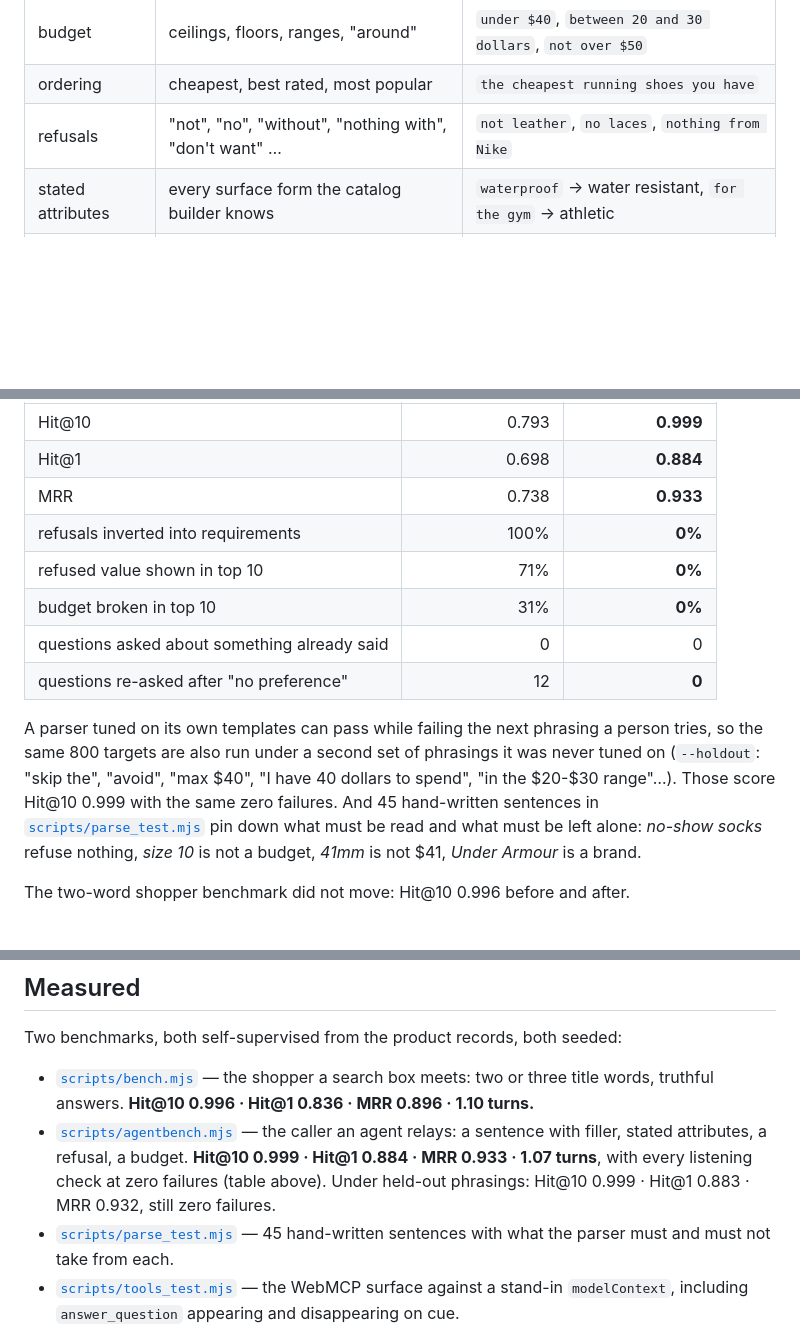
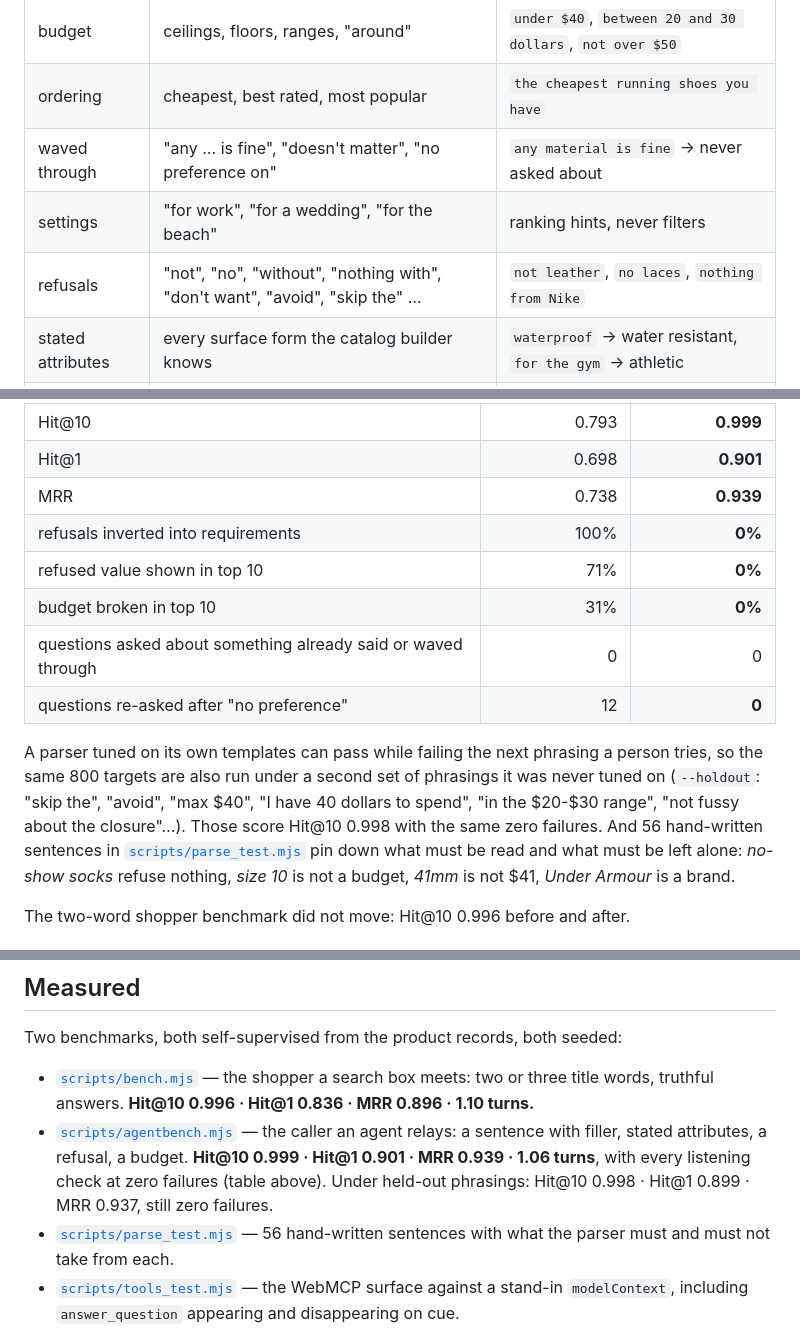
Before and after one commit to LUOaini1213/counterask, a Markdown page: README.md, 3 parts joined by grey strips. Rendered like a GitHub page; blank space fills up the shorter version.

Commit message:
README: waved-through facets, settings as hints, updated numbers
Co-Authored-By: Claude Fable 5.1 <noreply@anthropic.com>

```diff
--- a/README.md
+++ b/README.md
@@ -71,7 +71,9 @@ it claims so a word read one way is never read again another way:
 |---|---|---|
 | budget | ceilings, floors, ranges, "around" | `under $40`, `between 20 and 30 dollars`, `not over $50` |
 | ordering | cheapest, best rated, most popular | `the cheapest running shoes you have` |
-| refusals | "not", "no", "without", "nothing with", "don't want" … | `not leather`, `no laces`, `nothing from Nike` |
+| waved through | "any … is fine", "doesn't matter", "no preference on" | `any material is fine` → never asked about |
+| settings | "for work", "for a wedding", "for the beach" | ranking hints, never filters |
+| refusals | "not", "no", "without", "nothing with", "don't want", "avoid", "skip the" … | `not leather`, `no laces`, `nothing from Nike` |
 | stated attributes | every surface form the catalog builder knows | `waterproof` → water resistant, `for the gym` → athletic |
 | filler | "I'm looking for", "for my brother's birthday", "please" | dropped |
 
@@ -101,19 +103,20 @@ Measured on 800 sentences written from real product records
 | | keyword matcher | sentence parser |
 |---|---:|---:|
 | Hit@10 | 0.793 | **0.999** |
-| Hit@1 | 0.698 | **0.884** |
-| MRR | 0.738 | **0.933** |
+| Hit@1 | 0.698 | **0.901** |
+| MRR | 0.738 | **0.939** |
 | refusals inverted into requirements | 100% | **0%** |
 | refused value shown in top 10 | 71% | **0%** |
 | budget broken in top 10 | 31% | **0%** |
-| questions asked about something already said | 0 | 0 |
+| questions asked about something already said or waved through | 0 | 0 |
 | questions re-asked after "no preference" | 12 | **0** |
 
 A parser tuned on its own templates can pass while failing the next phrasing
 a person tries, so the same 800 targets are also run under a second set of
 phrasings it was never tuned on (`--holdout`: "skip the", "avoid", "max $40",
-"I have 40 dollars to spend", "in the $20-$30 range"…). Those score Hit@10
-0.999 with the same zero failures. And 45 hand-written sentences in
+"I have 40 dollars to spend", "in the $20-$30 range", "not fussy about the
+closure"…). Those score Hit@10 0.998 with the same zero failures. And 56
+hand-written sentences in
 [`scripts/parse_test.mjs`](scripts/parse_test.mjs) pin down what must be read
 and what must be left alone: *no-show socks* refuse nothing, *size 10* is not a
 budget, *41mm* is not $41, *Under Armour* is a brand.
@@ -234,10 +237,10 @@ Two benchmarks, both self-supervised from the product records, both seeded:
   **Hit@10 0.996 · Hit@1 0.836 · MRR 0.896 · 1.10 turns.**
 - [`scripts/agentbench.mjs`](scripts/agentbench.mjs) — the caller an agent
   relays: a sentence with filler, stated attributes, a refusal, a budget.
-  **Hit@10 0.999 · Hit@1 0.884 · MRR 0.933 · 1.07 turns**, with every
+  **Hit@10 0.999 · Hit@1 0.901 · MRR 0.939 · 1.06 turns**, with every
   listening check at zero failures (table above). Under held-out phrasings:
-  Hit@10 0.999 · Hit@1 0.883 · MRR 0.932, still zero failures.
-- [`scripts/parse_test.mjs`](scripts/parse_test.mjs) — 45 hand-written
+  Hit@10 0.998 · Hit@1 0.899 · MRR 0.937, still zero failures.
+- [`scripts/parse_test.mjs`](scripts/parse_test.mjs) — 56 hand-written
   sentences with what the parser must and must not take from each.
 - [`scripts/tools_test.mjs`](scripts/tools_test.mjs) — the WebMCP surface
   against a stand-in `modelContext`, including `answer_question` appearing and
```
Also changed, not shown: other parts of README.md (+1 -1 lines).
